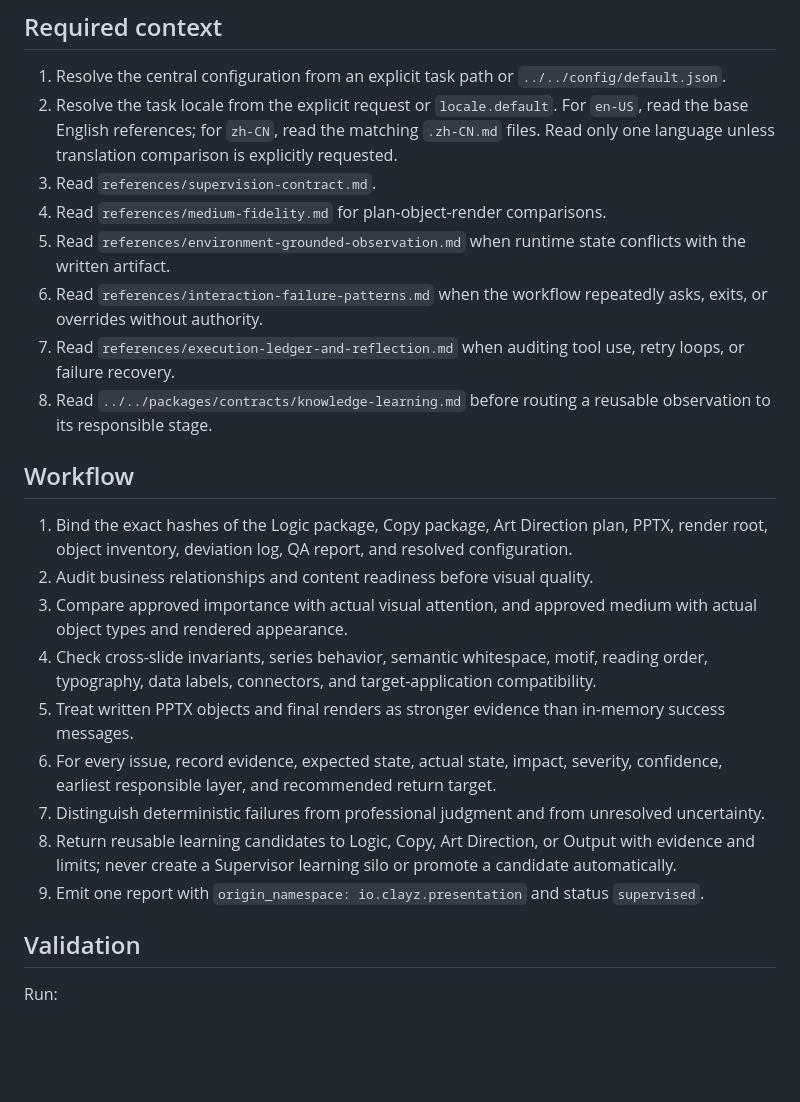
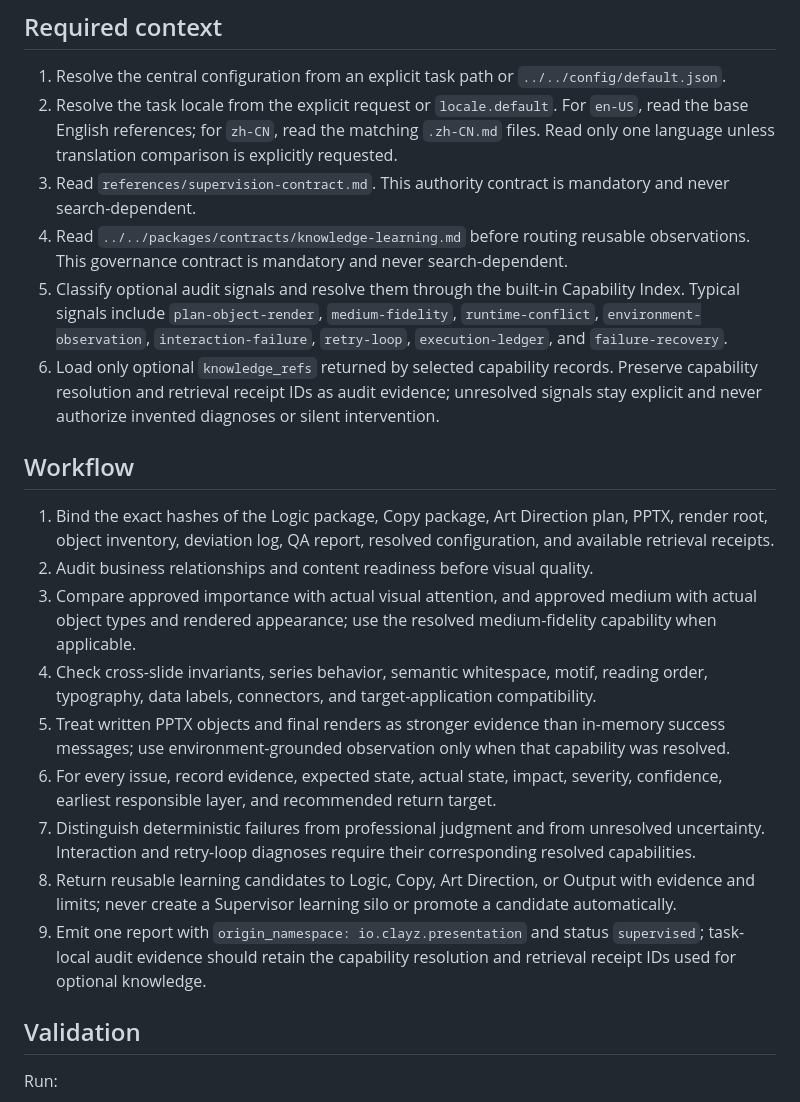
Before and after one commit to clayzwang/clayz-presentation-skills, a Markdown page: skills/clayz-presentation-supervisor/SKILL.md, the part around the change. Rendered like a GitHub page; blank space fills up the shorter version.

Commit message:
feat(index): route optional Supervisor knowledge through capability index

```diff
--- a/skills/clayz-presentation-supervisor/SKILL.md
+++ b/skills/clayz-presentation-supervisor/SKILL.md
@@ -17,24 +17,22 @@ Do not rewrite Logic or Copy, select a replacement composition, modify the PPTX,
 
 1. Resolve the central configuration from an explicit task path or `../../config/default.json`.
 2. Resolve the task locale from the explicit request or `locale.default`. For `en-US`, read the base English references; for `zh-CN`, read the matching `.zh-CN.md` files. Read only one language unless translation comparison is explicitly requested.
-3. Read `references/supervision-contract.md`.
-4. Read `references/medium-fidelity.md` for plan-object-render comparisons.
-5. Read `references/environment-grounded-observation.md` when runtime state conflicts with the written artifact.
-6. Read `references/interaction-failure-patterns.md` when the workflow repeatedly asks, exits, or overrides without authority.
-7. Read `references/execution-ledger-and-reflection.md` when auditing tool use, retry loops, or failure recovery.
-8. Read `../../packages/contracts/knowledge-learning.md` before routing a reusable observation to its responsible stage.
+3. Read `references/supervision-contract.md`. This authority contract is mandatory and never search-dependent.
+4. Read `../../packages/contracts/knowledge-learning.md` before routing reusable observations. This governance contract is mandatory and never search-dependent.
+5. Classify optional audit signals and resolve them through the built-in Capability Index. Typical signals include `plan-object-render`, `medium-fidelity`, `runtime-conflict`, `environment-observation`, `interaction-failure`, `retry-loop`, `execution-ledger`, and `failure-recovery`.
+6. Load only optional `knowledge_refs` returned by selected capability records. Preserve capability resolution and retrieval receipt IDs as audit evidence; unresolved signals stay explicit and never authorize invented diagnoses or silent intervention.
 
 ## Workflow
 
-1. Bind the exact hashes of the Logic package, Copy package, Art Direction plan, PPTX, render root, object inventory, deviation log, QA report, and resolved configuration.
+1. Bind the exact hashes of the Logic package, Copy package, Art Direction plan, PPTX, render root, object inventory, deviation log, QA report, resolved configuration, and available retrieval receipts.
 2. Audit business relationships and content readiness before visual quality.
-3. Compare approved importance with actual visual attention, and approved medium with actual object types and rendered appearance.
+3. Compare approved importance with actual visual attention, and approved medium with actual object types and rendered appearance; use the resolved medium-fidelity capability when applicable.
 4. Check cross-slide invariants, series behavior, semantic whitespace, motif, reading order, typography, data labels, connectors, and target-application compatibility.
-5. Treat written PPTX objects and final renders as stronger evidence than in-memory success messages.
+5. Treat written PPTX objects and final renders as stronger evidence than in-memory success messages; use environment-grounded observation only when that capability was resolved.
 6. For every issue, record evidence, expected state, actual state, impact, severity, confidence, earliest responsible layer, and recommended return target.
-7. Distinguish deterministic failures from professional judgment and from unresolved uncertainty.
+7. Distinguish deterministic failures from professional judgment and from unresolved uncertainty. Interaction and retry-loop diagnoses require their corresponding resolved capabilities.
 8. Return reusable learning candidates to Logic, Copy, Art Direction, or Output with evidence and limits; never create a Supervisor learning silo or promote a candidate automatically.
-9. Emit one report with `origin_namespace: io.clayz.presentation` and status `supervised`.
+9. Emit one report with `origin_namespace: io.clayz.presentation` and status `supervised`; task-local audit evidence should retain the capability resolution and retrieval receipt IDs used for optional knowledge.
 
 ## Validation
 
```
